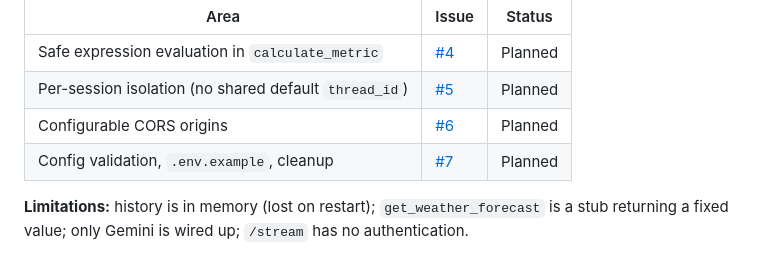
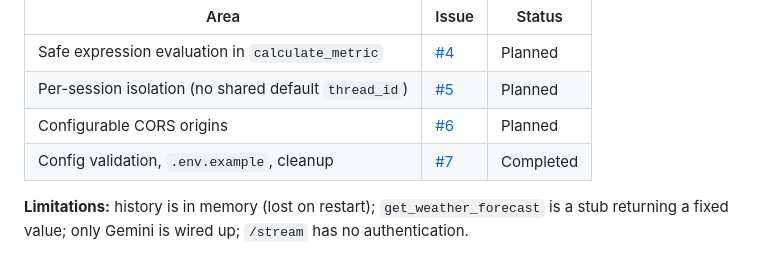
Before and after one commit to uaaoe/luca-agent-core, a Markdown page: README.md, the part around the change. Rendered like a GitHub page.

Commit message:
docs: update status of issue #7 to Completed in README

```diff
--- a/README.md
+++ b/README.md
@@ -11,7 +11,7 @@ A FastAPI backend that runs a LangGraph agent on Gemini and streams its output o
 | Safe expression evaluation in `calculate_metric` | [#4](../../issues/4) | Planned |
 | Per-session isolation (no shared default `thread_id`) | [#5](../../issues/5) | Planned |
 | Configurable CORS origins | [#6](../../issues/6) | Planned |
-| Config validation, `.env.example`, cleanup | [#7](../../issues/7) | Planned |
+| Config validation, `.env.example`, cleanup | [#7](../../issues/7) | Completed |
 
 **Limitations:** history is in memory (lost on restart); `get_weather_forecast` is a stub returning a fixed value; only Gemini is wired up; `/stream` has no authentication.
 
```
